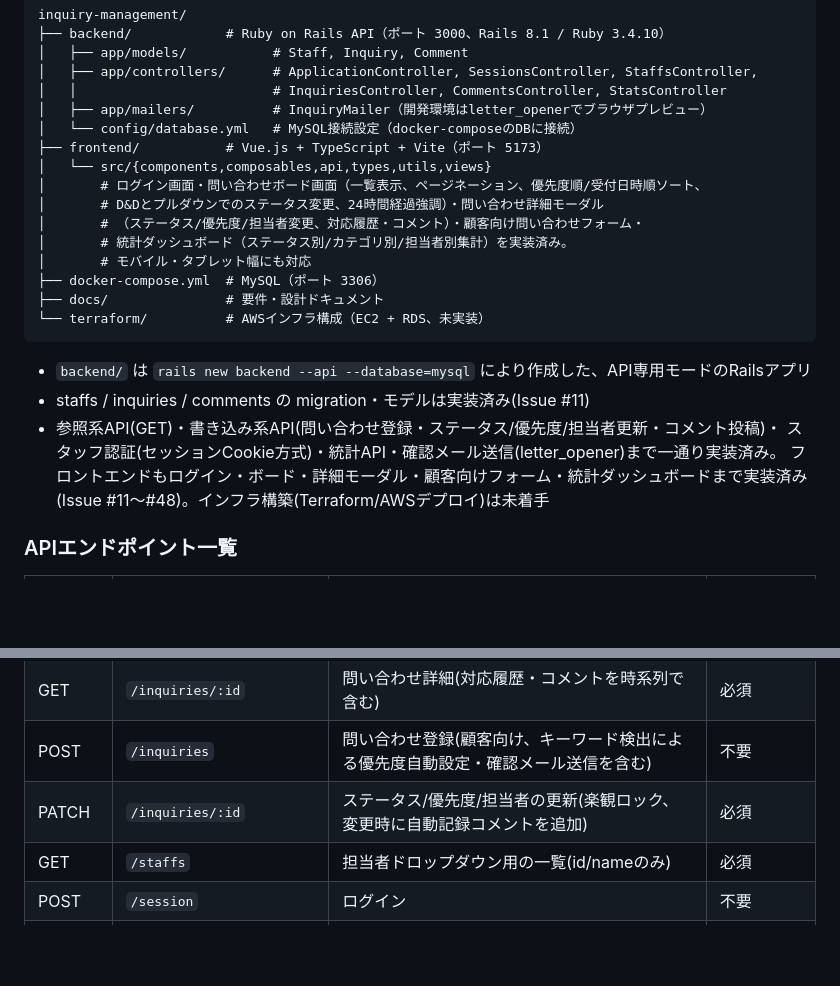
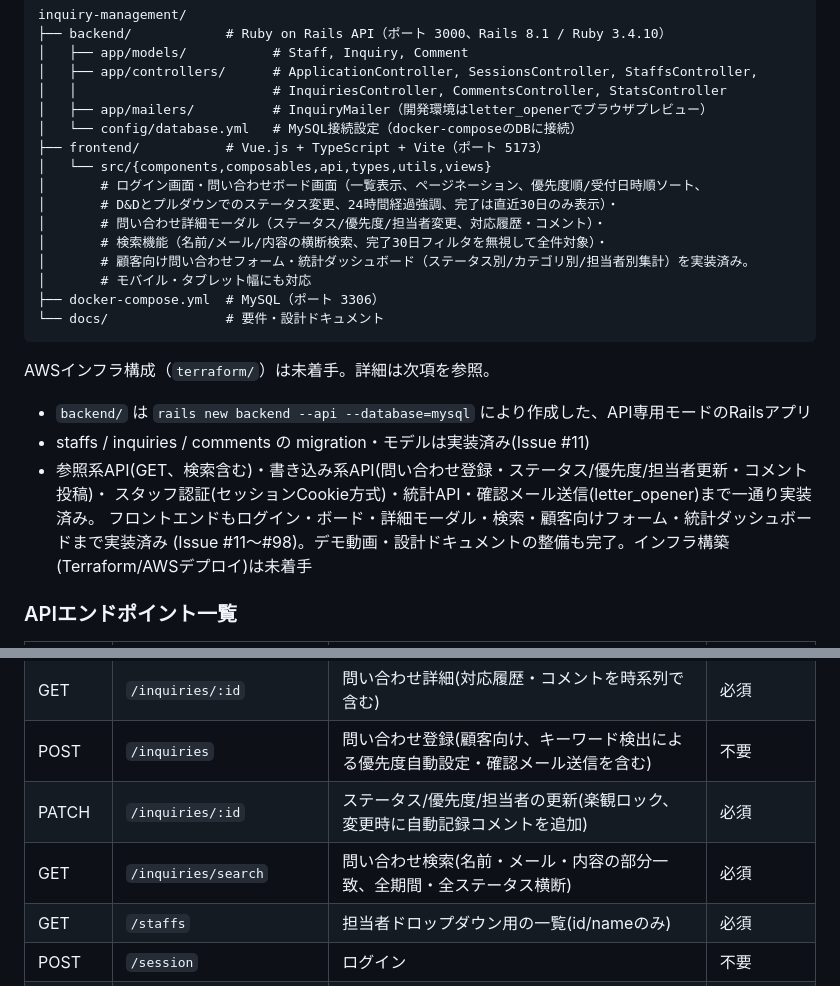
Before and after one commit to chisato-hira/inquiry-management, a Markdown page: CLAUDE.md, 2 parts joined by grey strips. Drawn GitHub-style; blank space fills up the shorter version.

Commit message:
docs: CLAUDE.mdのアーキテクチャ概要を最新化する
- ディレクトリ構成からterraform/を除く(未着手のため実際には存在しない)
- フロントエンドの実装済み機能一覧に検索機能を追加する
- APIエンドポイント一覧にGET /inquiries/searchを追加する
- 実装済み範囲の記載をIssue #11〜#48からIssue #11〜#98に更新する

````diff
--- a/CLAUDE.md
+++ b/CLAUDE.md
@@ -166,21 +166,23 @@ inquiry-management/
 ├── frontend/           # Vue.js + TypeScript + Vite（ポート 5173）
 │   └── src/{components,composables,api,types,utils,views}
 │       # ログイン画面・問い合わせボード画面（一覧表示、ページネーション、優先度順/受付日時順ソート、
-│       # D&Dとプルダウンでのステータス変更、24時間経過強調）・問い合わせ詳細モーダル
-│       # （ステータス/優先度/担当者変更、対応履歴・コメント）・顧客向け問い合わせフォーム・
-│       # 統計ダッシュボード（ステータス別/カテゴリ別/担当者別集計）を実装済み。
+│       # D&Dとプルダウンでのステータス変更、24時間経過強調、完了は直近30日のみ表示）・
+│       # 問い合わせ詳細モーダル（ステータス/優先度/担当者変更、対応履歴・コメント）・
+│       # 検索機能（名前/メール/内容の横断検索、完了30日フィルタを無視して全件対象）・
+│       # 顧客向け問い合わせフォーム・統計ダッシュボード（ステータス別/カテゴリ別/担当者別集計）を実装済み。
 │       # モバイル・タブレット幅にも対応
 ├── docker-compose.yml  # MySQL（ポート 3306）
-├── docs/               # 要件・設計ドキュメント
-└── terraform/          # AWSインフラ構成（EC2 + RDS、未実装）
+└── docs/               # 要件・設計ドキュメント
 ```
+
+AWSインフラ構成（`terraform/`）は未着手。詳細は次項を参照。
 
 - `backend/` は `rails new backend --api --database=mysql` により作成した、API専用モードのRailsアプリ
 - staffs / inquiries / comments の migration・モデルは実装済み(Issue #11)
-- 参照系API(GET)・書き込み系API(問い合わせ登録・ステータス/優先度/担当者更新・コメント投稿)・
+- 参照系API(GET、検索含む)・書き込み系API(問い合わせ登録・ステータス/優先度/担当者更新・コメント投稿)・
   スタッフ認証(セッションCookie方式)・統計API・確認メール送信(letter_opener)まで一通り実装済み。
-  フロントエンドもログイン・ボード・詳細モーダル・顧客向けフォーム・統計ダッシュボードまで実装済み
-  (Issue #11〜#48)。インフラ構築(Terraform/AWSデプロイ)は未着手
+  フロントエンドもログイン・ボード・詳細モーダル・検索・顧客向けフォーム・統計ダッシュボードまで実装済み
+  (Issue #11〜#98)。デモ動画・設計ドキュメントの整備も完了。インフラ構築(Terraform/AWSデプロイ)は未着手
 
 ### APIエンドポイント一覧
 
@@ -190,6 +192,7 @@ inquiry-management/
 | GET | `/inquiries/:id` | 問い合わせ詳細(対応履歴・コメントを時系列で含む) | 必須 |
 | POST | `/inquiries` | 問い合わせ登録(顧客向け、キーワード検出による優先度自動設定・確認メール送信を含む) | 不要 |
 | PATCH | `/inquiries/:id` | ステータス/優先度/担当者の更新(楽観ロック、変更時に自動記録コメントを追加) | 必須 |
+| GET | `/inquiries/search` | 問い合わせ検索(名前・メール・内容の部分一致、全期間・全ステータス横断) | 必須 |
 | GET | `/staffs` | 担当者ドロップダウン用の一覧(id/nameのみ) | 必須 |
 | POST | `/session` | ログイン | 不要 |
 | DELETE | `/session` | ログアウト | 必須 |
````
